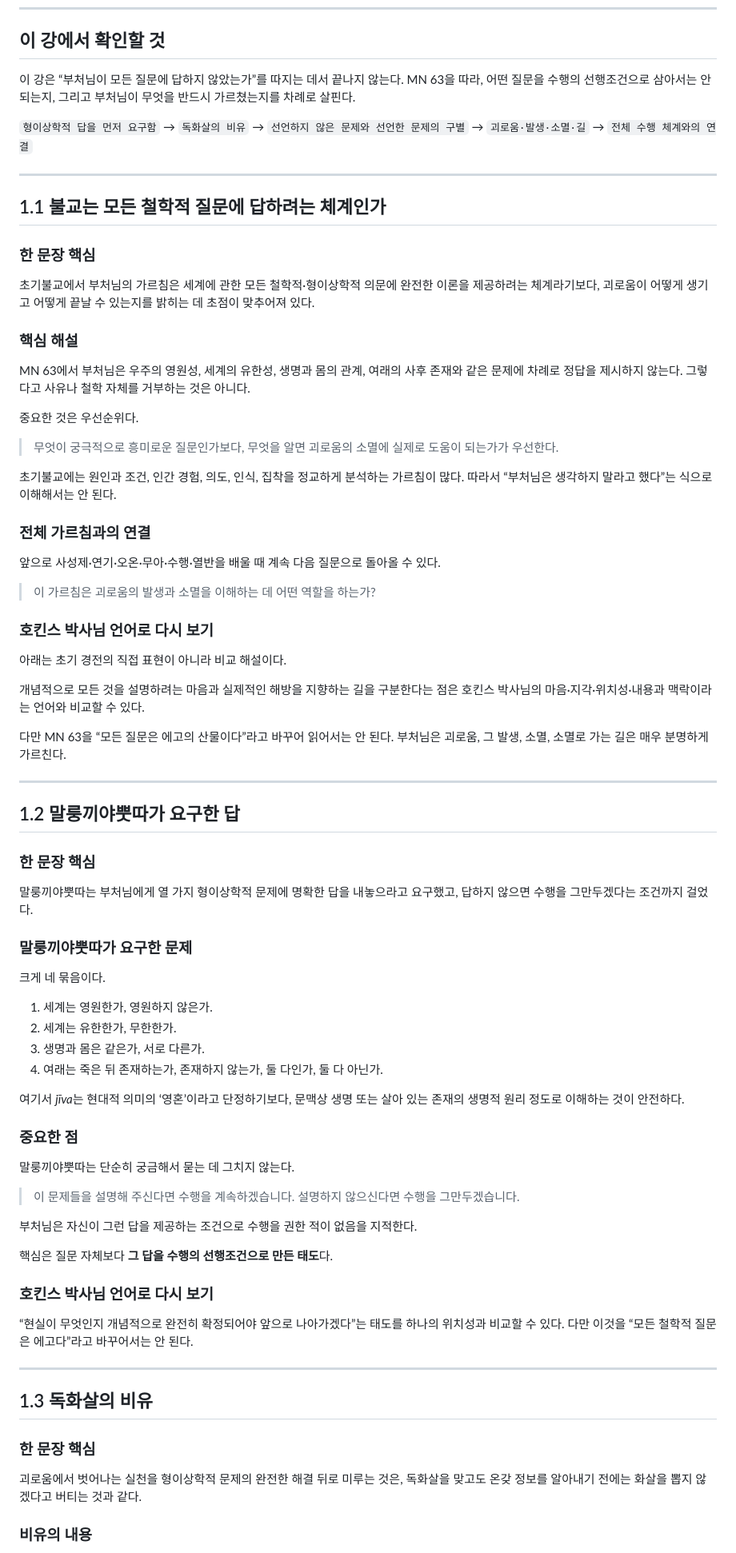
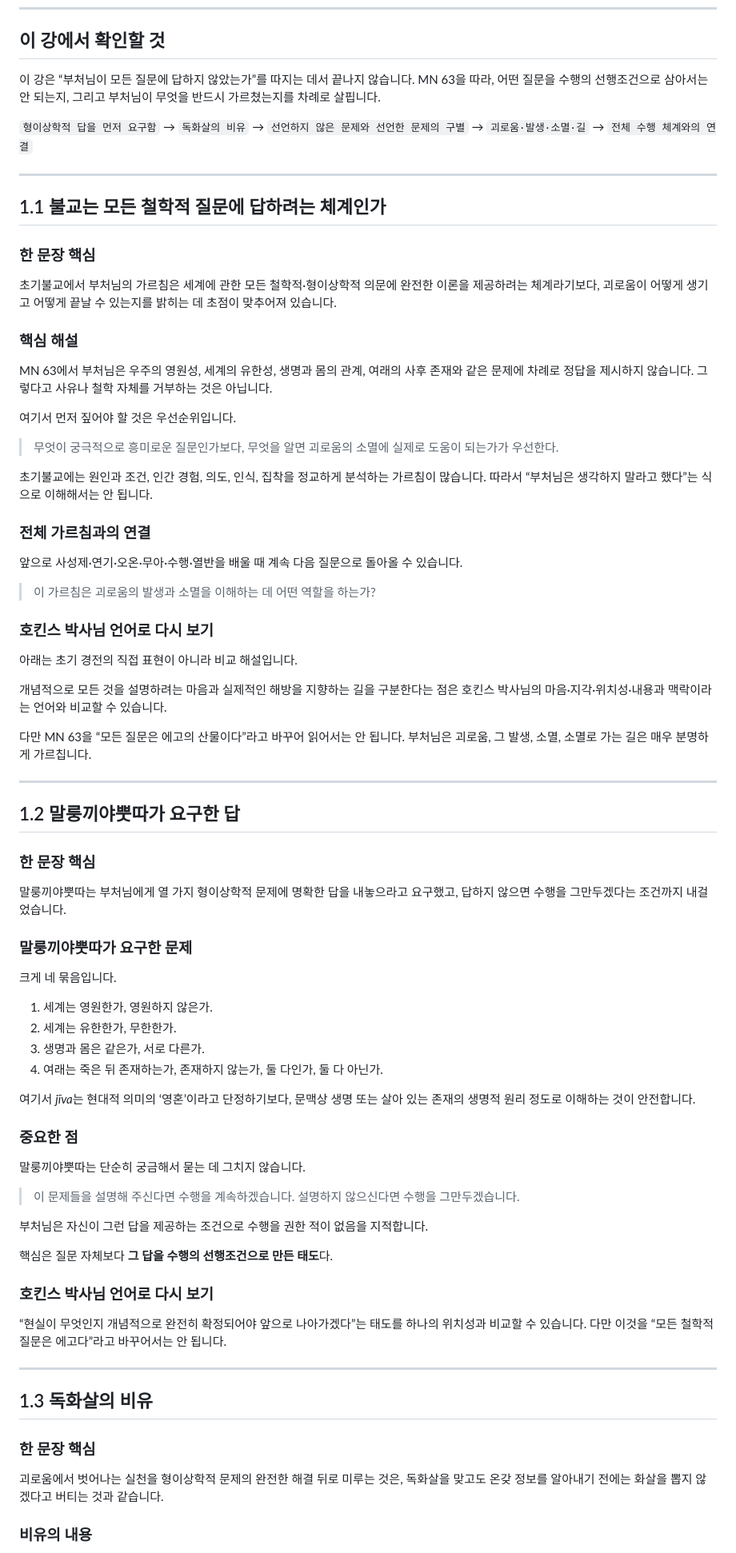
Before and after one commit to disnotons/GPT, a Markdown page: 초기불교_완전입문/1강_부처님은_무엇을_가르치려_했는가_통합정제본.md, the part around one of its changes. Shown at 80% size. Drawn GitHub-style.

```diff
--- a/초기불교_완전입문/1강_부처님은_무엇을_가르치려_했는가_통합정제본.md
+++ b/초기불교_완전입문/1강_부처님은_무엇을_가르치려_했는가_통합정제본.md
@@ -6,7 +6,7 @@
 
 ## 이 강에서 확인할 것
 
-이 강은 “부처님이 모든 질문에 답하지 않았는가”를 따지는 데서 끝나지 않는다. MN 63을 따라, 어떤 질문을 수행의 선행조건으로 삼아서는 안 되는지, 그리고 부처님이 무엇을 반드시 가르쳤는지를 차례로 살핀다.
+이 강은 “부처님이 모든 질문에 답하지 않았는가”를 따지는 데서 끝나지 않습니다. MN 63을 따라, 어떤 질문을 수행의 선행조건으로 삼아서는 안 되는지, 그리고 부처님이 무엇을 반드시 가르쳤는지를 차례로 살핍니다.
 
 `형이상학적 답을 먼저 요구함` → `독화살의 비유` → `선언하지 않은 문제와 선언한 문제의 구별` → `괴로움·발생·소멸·길` → `전체 수행 체계와의 연결`
 
@@ -15,63 +15,63 @@
 ## 1.1 불교는 모든 철학적 질문에 답하려는 체계인가
 
 ### 한 문장 핵심
-초기불교에서 부처님의 가르침은 세계에 관한 모든 철학적·형이상학적 의문에 완전한 이론을 제공하려는 체계라기보다, 괴로움이 어떻게 생기고 어떻게 끝날 수 있는지를 밝히는 데 초점이 맞추어져 있다.
+초기불교에서 부처님의 가르침은 세계에 관한 모든 철학적·형이상학적 의문에 완전한 이론을 제공하려는 체계라기보다, 괴로움이 어떻게 생기고 어떻게 끝날 수 있는지를 밝히는 데 초점이 맞추어져 있습니다.
 
 ### 핵심 해설
-MN 63에서 부처님은 우주의 영원성, 세계의 유한성, 생명과 몸의 관계, 여래의 사후 존재와 같은 문제에 차례로 정답을 제시하지 않는다. 그렇다고 사유나 철학 자체를 거부하는 것은 아니다.
+MN 63에서 부처님은 우주의 영원성, 세계의 유한성, 생명과 몸의 관계, 여래의 사후 존재와 같은 문제에 차례로 정답을 제시하지 않습니다. 그렇다고 사유나 철학 자체를 거부하는 것은 아닙니다.
 
-중요한 것은 우선순위다.
+여기서 먼저 짚어야 할 것은 우선순위입니다.
 
 > 무엇이 궁극적으로 흥미로운 질문인가보다, 무엇을 알면 괴로움의 소멸에 실제로 도움이 되는가가 우선한다.
 
-초기불교에는 원인과 조건, 인간 경험, 의도, 인식, 집착을 정교하게 분석하는 가르침이 많다. 따라서 “부처님은 생각하지 말라고 했다”는 식으로 이해해서는 안 된다.
+초기불교에는 원인과 조건, 인간 경험, 의도, 인식, 집착을 정교하게 분석하는 가르침이 많습니다. 따라서 “부처님은 생각하지 말라고 했다”는 식으로 이해해서는 안 됩니다.
 
 ### 전체 가르침과의 연결
-앞으로 사성제·연기·오온·무아·수행·열반을 배울 때 계속 다음 질문으로 돌아올 수 있다.
+앞으로 사성제·연기·오온·무아·수행·열반을 배울 때 계속 다음 질문으로 돌아올 수 있습니다.
 
 > 이 가르침은 괴로움의 발생과 소멸을 이해하는 데 어떤 역할을 하는가?
 
 ### 호킨스 박사님 언어로 다시 보기
-아래는 초기 경전의 직접 표현이 아니라 비교 해설이다.
+아래는 초기 경전의 직접 표현이 아니라 비교 해설입니다.
 
-개념적으로 모든 것을 설명하려는 마음과 실제적인 해방을 지향하는 길을 구분한다는 점은 호킨스 박사님의 마음·지각·위치성·내용과 맥락이라는 언어와 비교할 수 있다.
+개념적으로 모든 것을 설명하려는 마음과 실제적인 해방을 지향하는 길을 구분한다는 점은 호킨스 박사님의 마음·지각·위치성·내용과 맥락이라는 언어와 비교할 수 있습니다.
 
-다만 MN 63을 “모든 질문은 에고의 산물이다”라고 바꾸어 읽어서는 안 된다. 부처님은 괴로움, 그 발생, 소멸, 소멸로 가는 길은 매우 분명하게 가르친다.
+다만 MN 63을 “모든 질문은 에고의 산물이다”라고 바꾸어 읽어서는 안 됩니다. 부처님은 괴로움, 그 발생, 소멸, 소멸로 가는 길은 매우 분명하게 가르칩니다.
 
 ---
 
 ## 1.2 말룽끼야뿟따가 요구한 답
 
 ### 한 문장 핵심
-말룽끼야뿟따는 부처님에게 열 가지 형이상학적 문제에 명확한 답을 내놓으라고 요구했고, 답하지 않으면 수행을 그만두겠다는 조건까지 걸었다.
+말룽끼야뿟따는 부처님에게 열 가지 형이상학적 문제에 명확한 답을 내놓으라고 요구했고, 답하지 않으면 수행을 그만두겠다는 조건까지 내걸었습니다.
 
 ### 말룽끼야뿟따가 요구한 문제
-크게 네 묶음이다.
+크게 네 묶음입니다.
 
 1. 세계는 영원한가, 영원하지 않은가.
 2. 세계는 유한한가, 무한한가.
 3. 생명과 몸은 같은가, 서로 다른가.
 4. 여래는 죽은 뒤 존재하는가, 존재하지 않는가, 둘 다인가, 둘 다 아닌가.
 
-여기서 *jīva*는 현대적 의미의 ‘영혼’이라고 단정하기보다, 문맥상 생명 또는 살아 있는 존재의 생명적 원리 정도로 이해하는 것이 안전하다.
+여기서 *jīva*는 현대적 의미의 ‘영혼’이라고 단정하기보다, 문맥상 생명 또는 살아 있는 존재의 생명적 원리 정도로 이해하는 것이 안전합니다.
 
 ### 중요한 점
-말룽끼야뿟따는 단순히 궁금해서 묻는 데 그치지 않는다.
+말룽끼야뿟따는 단순히 궁금해서 묻는 데 그치지 않습니다.
 
 > 이 문제들을 설명해 주신다면 수행을 계속하겠습니다. 설명하지 않으신다면 수행을 그만두겠습니다.
 
-부처님은 자신이 그런 답을 제공하는 조건으로 수행을 권한 적이 없음을 지적한다.
+부처님은 자신이 그런 답을 제공하는 조건으로 수행을 권한 적이 없음을 지적합니다.
 
 핵심은 질문 자체보다 **그 답을 수행의 선행조건으로 만든 태도**다.
 
 ### 호킨스 박사님 언어로 다시 보기
-“현실이 무엇인지 개념적으로 완전히 확정되어야 앞으로 나아가겠다”는 태도를 하나의 위치성과 비교할 수 있다. 다만 이것을 “모든 철학적 질문은 에고다”라고 바꾸어서는 안 된다.
+“현실이 무엇인지 개념적으로 완전히 확정되어야 앞으로 나아가겠다”는 태도를 하나의 위치성과 비교할 수 있습니다. 다만 이것을 “모든 철학적 질문은 에고다”라고 바꾸어서는 안 됩니다.
 
 ---
 
 ## 1.3 독화살의 비유
 
 ### 한 문장 핵심
-괴로움에서 벗어나는 실천을 형이상학적 문제의 완전한 해결 뒤로 미루는 것은, 독화살을 맞고도 온갖 정보를 알아내기 전에는 화살을 뽑지 않겠다고 버티는 것과 같다.
+괴로움에서 벗어나는 실천을 형이상학적 문제의 완전한 해결 뒤로 미루는 것은, 독화살을 맞고도 온갖 정보를 알아내기 전에는 화살을 뽑지 않겠다고 버티는 것과 같습니다.
 
 ### 비유의 내용
```
Also changed, not shown: other parts of 초기불교_완전입문/1강_부처님은_무엇을_가르치려_했는가_통합정제본.md (+60 -60 lines).
